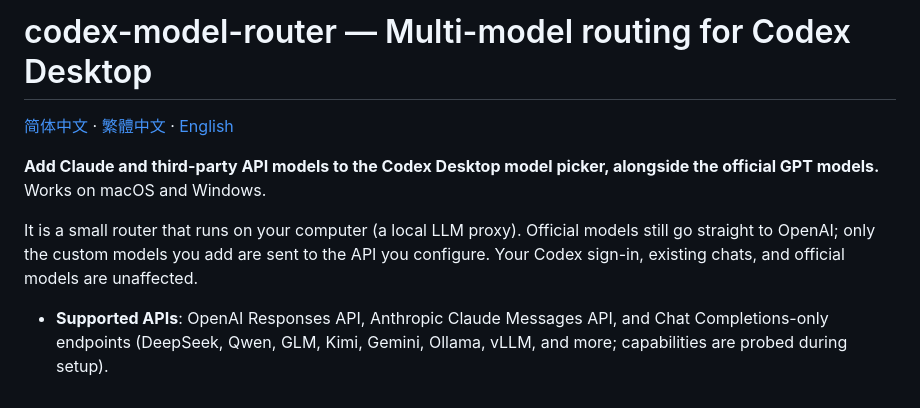
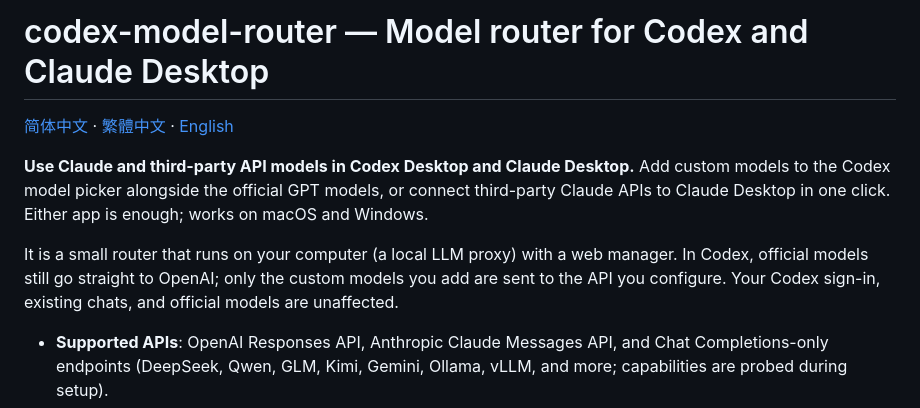
Before and after one commit to funkeyyou/codex-model-router, a Markdown page: README.en.md, the part around the change. GitHub-like rendering.

```diff
--- a/README.en.md
+++ b/README.en.md
@@ -1,10 +1,10 @@
-# codex-model-router — Multi-model routing for Codex Desktop
+# codex-model-router — Model router for Codex and Claude Desktop
 
 [简体中文](README.md) · [繁體中文](README.zh-TW.md) · [English](README.en.md)
 
-**Add Claude and third-party API models to the Codex Desktop model picker, alongside the official GPT models.** Works on macOS and Windows.
+**Use Claude and third-party API models in Codex Desktop and Claude Desktop.** Add custom models to the Codex model picker alongside the official GPT models, or connect third-party Claude APIs to Claude Desktop in one click. Either app is enough; works on macOS and Windows.
 
-It is a small router that runs on your computer (a local LLM proxy). Official models still go straight to OpenAI; only the custom models you add are sent to the API you configure. Your Codex sign-in, existing chats, and official models are unaffected.
+It is a small router that runs on your computer (a local LLM proxy) with a web manager. In Codex, official models still go straight to OpenAI; only the custom models you add are sent to the API you configure. Your Codex sign-in, existing chats, and official models are unaffected.
 
 - **Supported APIs**: OpenAI Responses API, Anthropic Claude Messages API, and Chat Completions-only endpoints (DeepSeek, Qwen, GLM, Kimi, Gemini, Ollama, vLLM, and more; capabilities are probed during setup).
 - **Multiple providers**: connect several at once; each API key is stored encrypted (macOS Keychain / Windows DPAPI).
```
Also changed, not shown: README.md (+3 -3 lines), README.zh-TW.md (+3 -3 lines).
